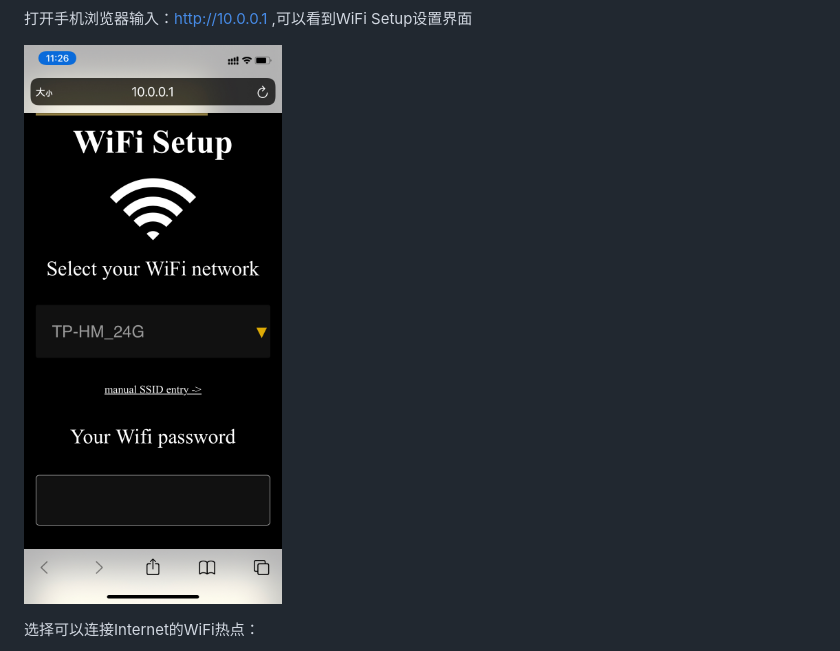
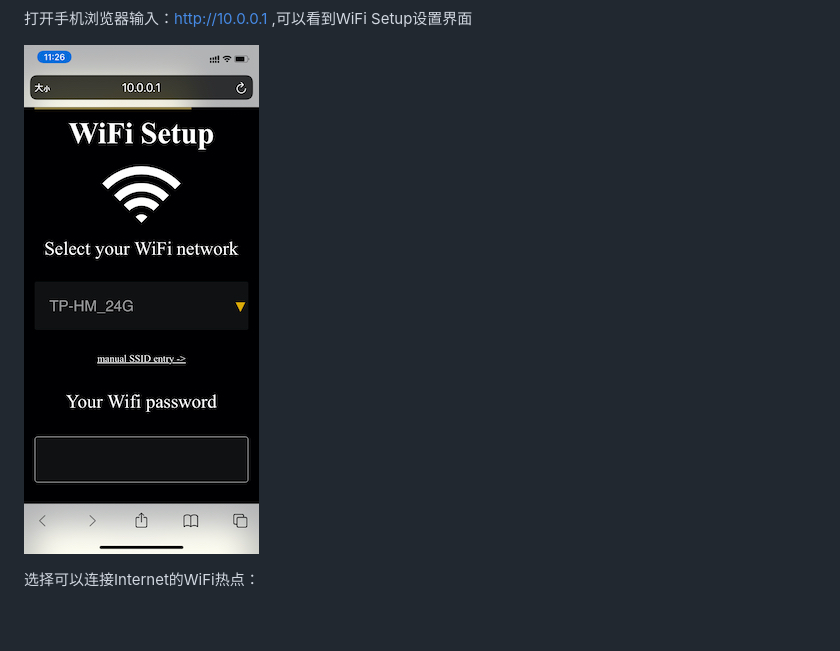
Before and after one commit to comdaze/aws-iot-fleet-provisioning-trust-user, a Markdown page: README.md, the part around the change. Drawn GitHub-style; pictures changed too: pics/WiFi_Setup_1.PNG (deleted), pics/WiFi_Setup_1.jpeg (added); blank space fills up the shorter version.

Commit message:
resize pic

```diff
--- a/README.md
+++ b/README.md
@@ -65,7 +65,7 @@ Would you like to do that now? [y/N]: y
 
 打开手机浏览器输入：http://10.0.0.1 ,可以看到WiFi Setup设置界面
 
-![WiFI_Setup_1](/pics/WiFi_Setup_1.PNG "WiFI_Setup_1")
+![WiFI_Setup_1](/pics/WiFi_Setup_1.jpeg "WiFI_Setup_1")
 
 选择可以连接Internet的WiFi热点：
 
```
